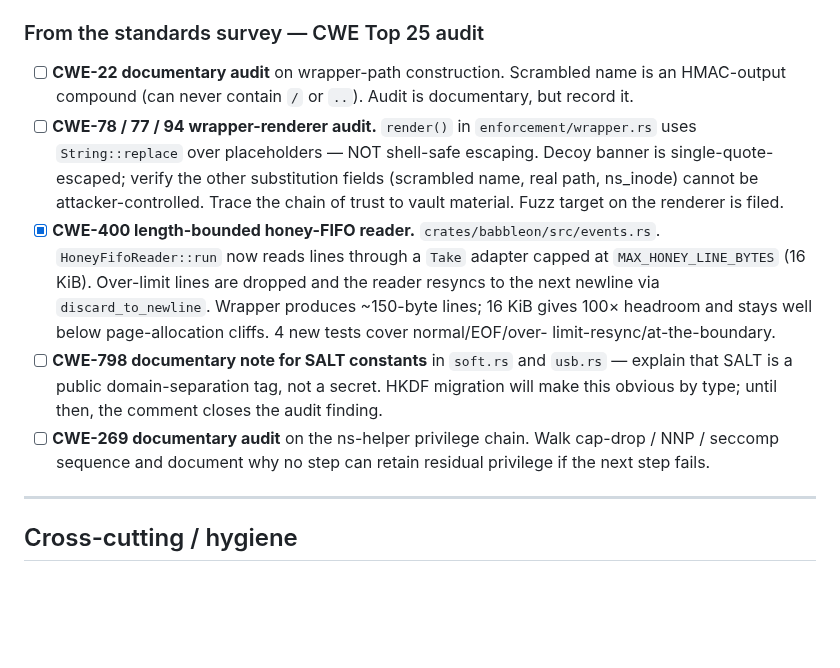
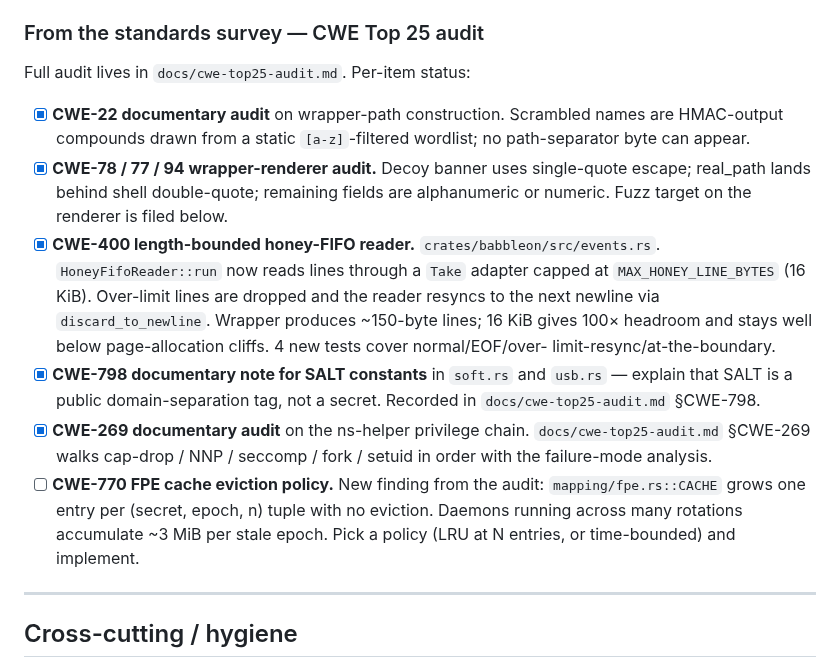
Before and after one commit to Qualified1079/Babbleon, a Markdown page: TODO.md, the part around the change. Rendered like a GitHub page; blank space fills up the shorter version.

```diff
--- a/TODO.md
+++ b/TODO.md
@@ -451,16 +451,15 @@ Triaged from a self-review against general secure-software practice.
 
 ### From the standards survey — CWE Top 25 audit
 
-- [ ] **CWE-22 documentary audit** on wrapper-path construction.
-      Scrambled name is an HMAC-output compound (can never contain
-      `/` or `..`).  Audit is documentary, but record it.
-- [ ] **CWE-78 / 77 / 94 wrapper-renderer audit.**  `render()` in
-      `enforcement/wrapper.rs` uses `String::replace` over
-      placeholders — NOT shell-safe escaping.  Decoy banner is
-      single-quote-escaped; verify the other substitution fields
-      (scrambled name, real path, ns_inode) cannot be
-      attacker-controlled.  Trace the chain of trust to vault
-      material.  Fuzz target on the renderer is filed.
+Full audit lives in `docs/cwe-top25-audit.md`.  Per-item status:
+
+- [x] **CWE-22 documentary audit** on wrapper-path construction.
+      Scrambled names are HMAC-output compounds drawn from a static
+      `[a-z]`-filtered wordlist; no path-separator byte can appear.
+- [x] **CWE-78 / 77 / 94 wrapper-renderer audit.**  Decoy banner uses
+      single-quote escape; real_path lands behind shell double-quote;
+      remaining fields are alphanumeric or numeric.  Fuzz target on
+      the renderer is filed below.
 - [x] **CWE-400 length-bounded honey-FIFO reader.**
       `crates/babbleon/src/events.rs`.  `HoneyFifoReader::run` now reads
       lines through a `Take` adapter capped at `MAX_HONEY_LINE_BYTES`
@@ -469,14 +468,18 @@ Triaged from a self-review against general secure-software practice.
       ~150-byte lines; 16 KiB gives 100× headroom and stays well below
       page-allocation cliffs.  4 new tests cover normal/EOF/over-
       limit-resync/at-the-boundary.
-- [ ] **CWE-798 documentary note for SALT constants** in `soft.rs`
+- [x] **CWE-798 documentary note for SALT constants** in `soft.rs`
       and `usb.rs` — explain that SALT is a public domain-separation
-      tag, not a secret.  HKDF migration will make this obvious by
-      type; until then, the comment closes the audit finding.
-- [ ] **CWE-269 documentary audit** on the ns-helper privilege
-      chain.  Walk cap-drop / NNP / seccomp sequence and document
-      why no step can retain residual privilege if the next step
-      fails.
+      tag, not a secret.  Recorded in `docs/cwe-top25-audit.md` §CWE-798.
+- [x] **CWE-269 documentary audit** on the ns-helper privilege
+      chain.  `docs/cwe-top25-audit.md` §CWE-269 walks cap-drop /
+      NNP / seccomp / fork / setuid in order with the failure-mode
+      analysis.
+- [ ] **CWE-770 FPE cache eviction policy.** New finding from the
+      audit: `mapping/fpe.rs::CACHE` grows one entry per (secret,
+      epoch, n) tuple with no eviction.  Daemons running across many
+      rotations accumulate ~3 MiB per stale epoch.  Pick a policy
+      (LRU at N entries, or time-bounded) and implement.
 
 ---
 
```
Also changed, not shown: docs/cwe-top25-audit.md (added, +229 -0 lines).
